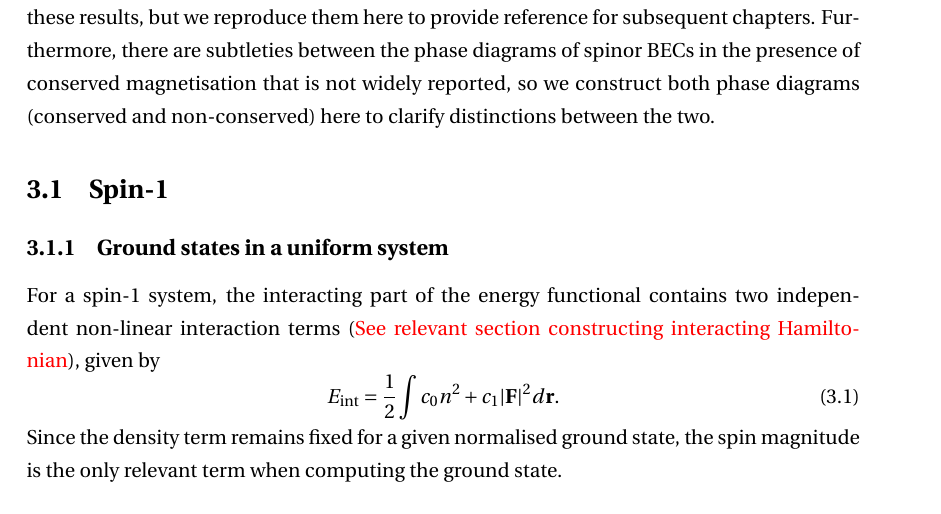
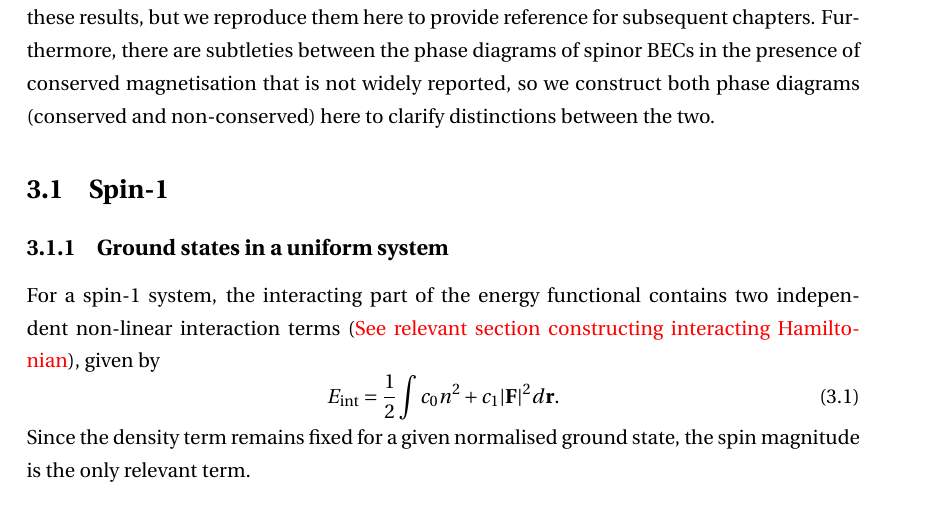
Before and after one commit to wheelerMT/thesis, a LaTeX thesis (thesis.tex, which reads tex/ch-groundStateSymmetries/groundStateSymmetries.tex): part of page 9 of 66, cut so that both start at the same text. Compiled offline with pdfLaTeX.

Commit message:
Small change to wording

```diff
--- a/tex/ch-groundStateSymmetries/groundStateSymmetries.tex
+++ b/tex/ch-groundStateSymmetries/groundStateSymmetries.tex
@@ -27,7 +27,7 @@ section constructing interacting Hamiltonian}), given by
     E_\mathrm{int} = \frac{1}{2}\int c_0n^2+c_1|\vb{F}|^2 d\vb{r}.
 \end{equation}
 Since the density term remains fixed for a given normalised ground state, the
-spin magnitude is the only relevant term when computing the ground state.
+spin magnitude is the only relevant term.
 
 For ferromagnetic interactions (\(c_1 < 0 \)), the energy is minimised when
 the spin magnitude is maximised, i.e., \(|\vb{F}| = n\).
```
